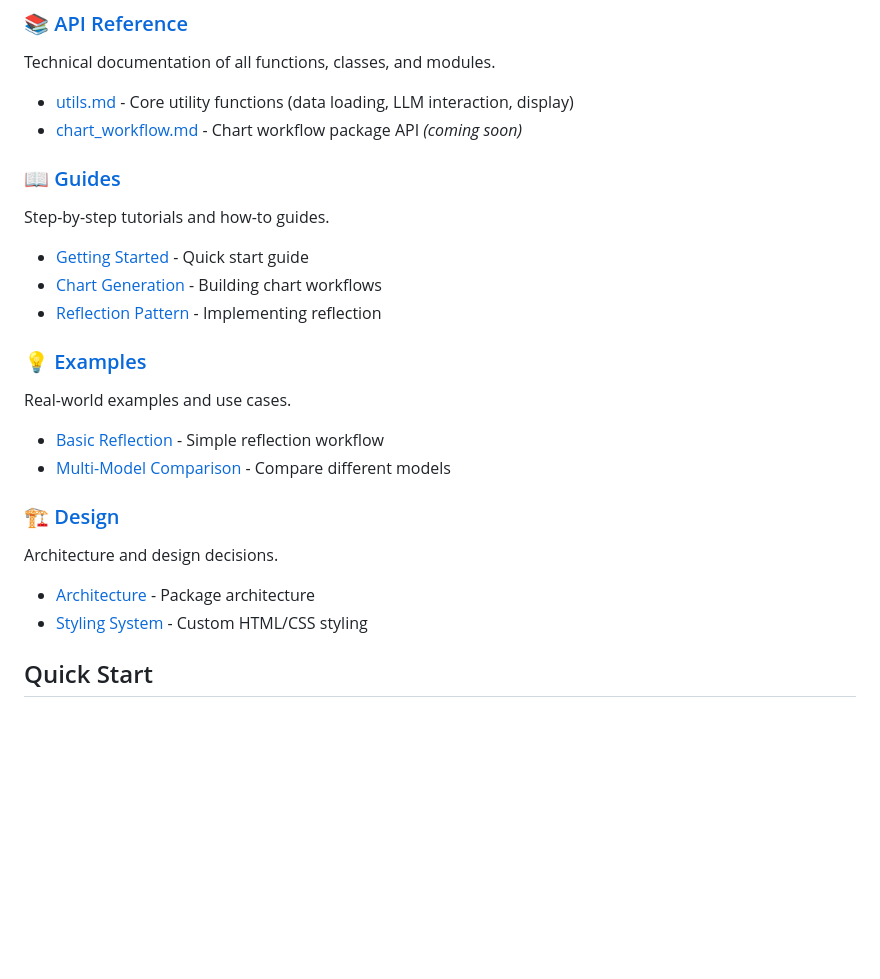
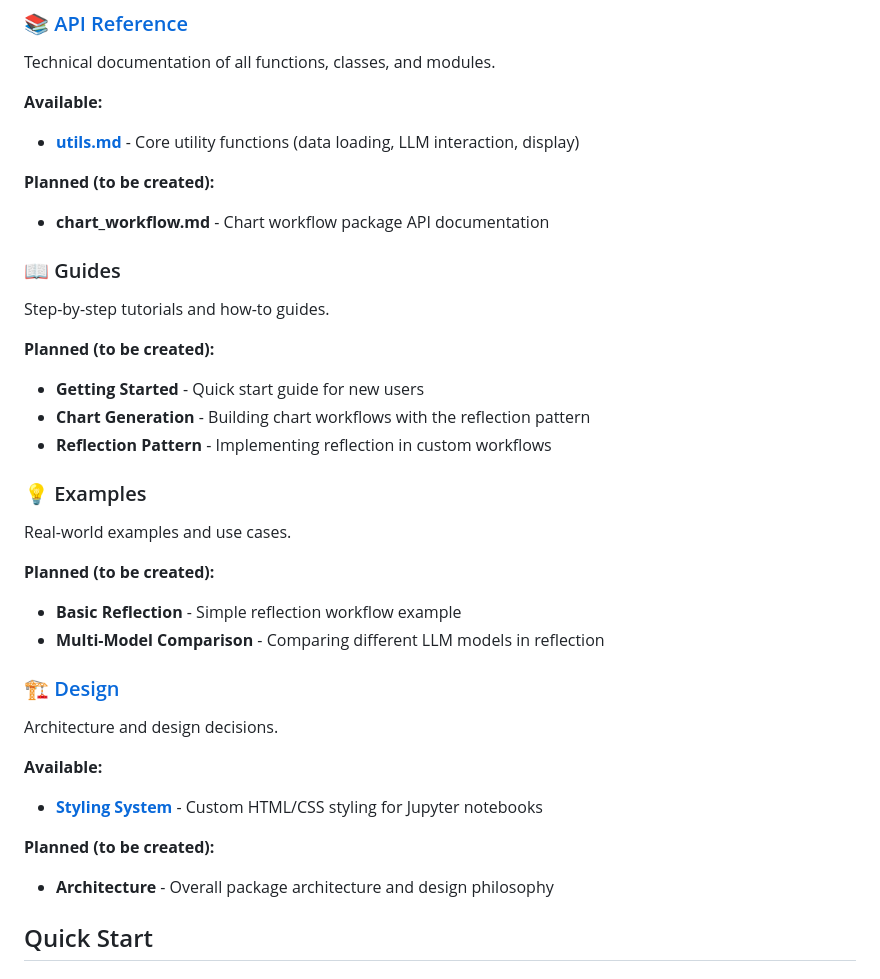
Before and after one commit to pleiadian53/agentic-ai-lab, a Markdown page: reflection/docs/README.md, the part around the change. Drawn GitHub-style; blank space fills up the shorter version.

Commit message:
updated reflection/docs

```diff
--- a/reflection/docs/README.md
+++ b/reflection/docs/README.md
@@ -18,27 +18,35 @@ The reflection pattern enables AI agents to critique and improve their own outpu
 ### 📚 [API Reference](api/)
 Technical documentation of all functions, classes, and modules.
 
-- [utils.md](api/utils.md) - Core utility functions (data loading, LLM interaction, display)
-- [chart_workflow.md](api/chart_workflow.md) - Chart workflow package API *(coming soon)*
+**Available:**
+- **[utils.md](api/utils.md)** - Core utility functions (data loading, LLM interaction, display)
 
-### 📖 [Guides](guides/)
+**Planned (to be created):**
+- **chart_workflow.md** - Chart workflow package API documentation
+
+### 📖 Guides
 Step-by-step tutorials and how-to guides.
 
-- [Getting Started](guides/getting-started.md) - Quick start guide
-- [Chart Generation](guides/chart-generation.md) - Building chart workflows
-- [Reflection Pattern](guides/reflection-pattern.md) - Implementing reflection
+**Planned (to be created):**
+- **Getting Started** - Quick start guide for new users
+- **Chart Generation** - Building chart workflows with the reflection pattern
+- **Reflection Pattern** - Implementing reflection in custom workflows
 
-### 💡 [Examples](examples/)
+### 💡 Examples
 Real-world examples and use cases.
 
-- [Basic Reflection](examples/basic-reflection.md) - Simple reflection workflow
-- [Multi-Model Comparison](examples/multi-model-comparison.md) - Compare different models
+**Planned (to be created):**
+- **Basic Reflection** - Simple reflection workflow example
+- **Multi-Model Comparison** - Comparing different LLM models in reflection
 
 ### 🏗️ [Design](design/)
 Architecture and design decisions.
 
-- [Architecture](design/architecture.md) - Package architecture
-- [Styling System](design/styling-system.md) - Custom HTML/CSS styling
+**Available:**
+- **[Styling System](design/styling-system.md)** - Custom HTML/CSS styling for Jupyter notebooks
+
+**Planned (to be created):**
+- **Architecture** - Overall package architecture and design philosophy
 
 ## Quick Start
 
```
